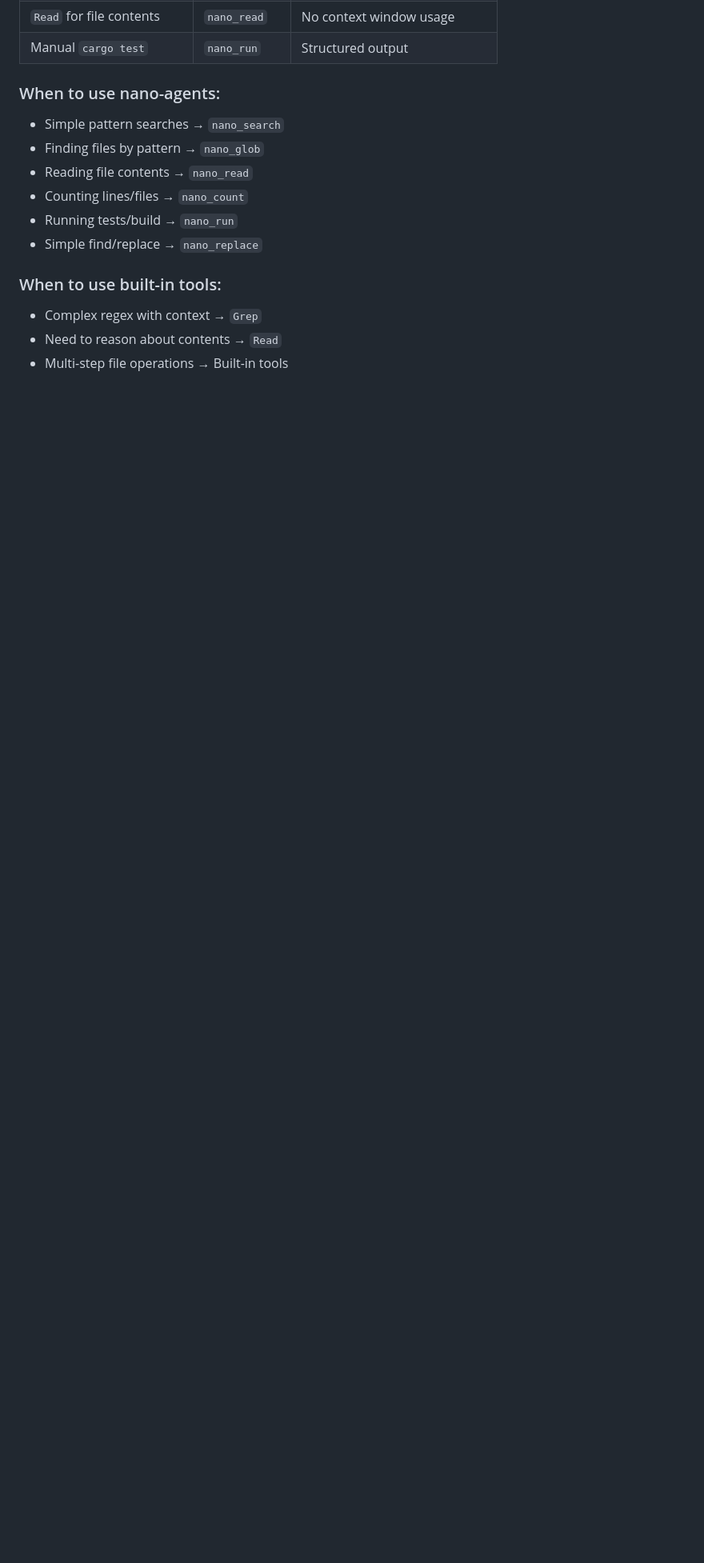
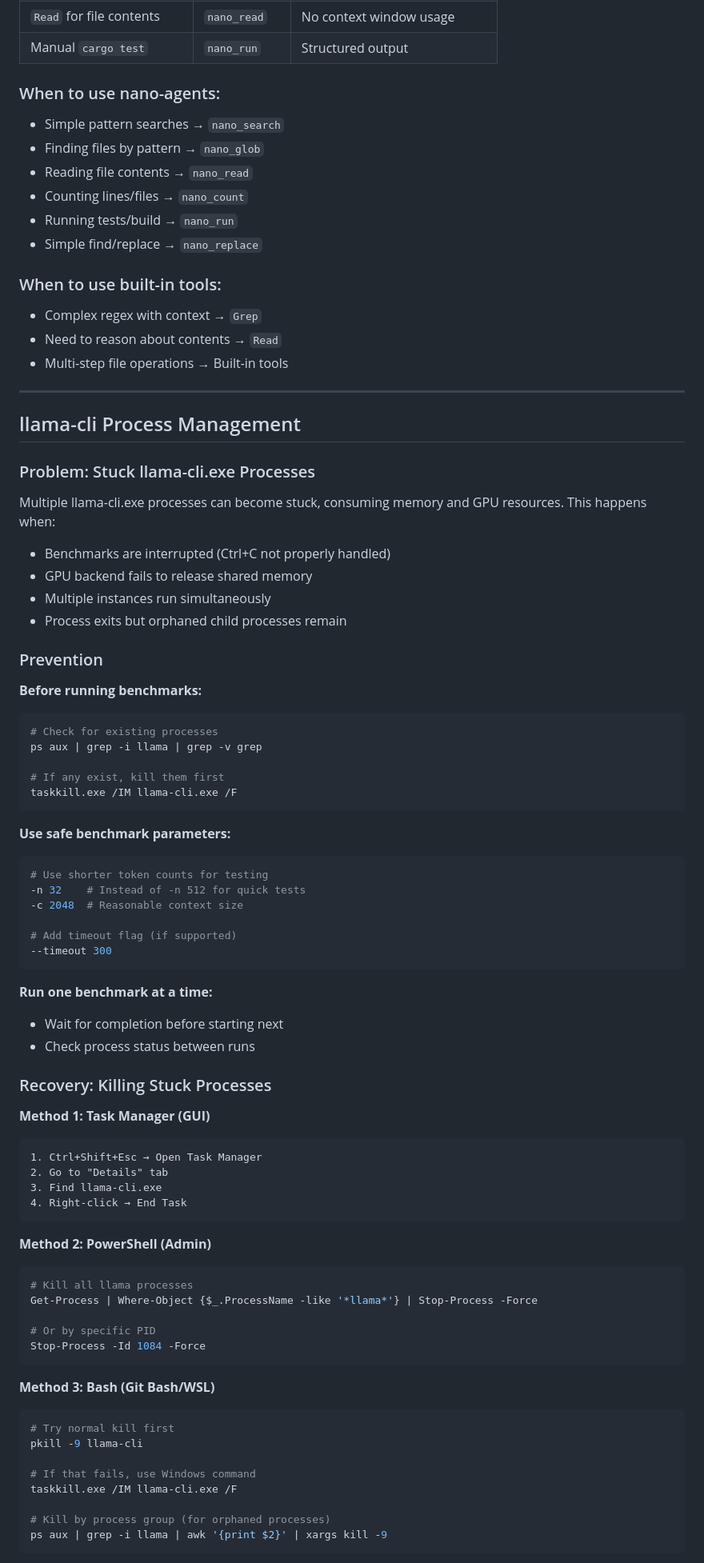
Before and after one commit to fabiantax/kv-compact, a Markdown page: CLAUDE.md, the part around one of its changes. Shown at 80% size. Drawn GitHub-style; blank space fills up the shorter version.

````diff
--- a/CLAUDE.md
+++ b/CLAUDE.md
@@ -73,3 +91,72 @@ This project uses fab-swarm nano-agents for fast operations. **Prefer these tool
 - Complex regex with context → `Grep`
 - Need to reason about contents → `Read`
 - Multi-step file operations → Built-in tools
+
+---
+
+## llama-cli Process Management
+
+### Problem: Stuck llama-cli.exe Processes
+
+Multiple llama-cli.exe processes can become stuck, consuming memory and GPU resources. This happens when:
+- Benchmarks are interrupted (Ctrl+C not properly handled)
+- GPU backend fails to release shared memory
+- Multiple instances run simultaneously
+- Process exits but orphaned child processes remain
+
+### Prevention
+
+**Before running benchmarks:**
+```bash
+# Check for existing processes
+ps aux | grep -i llama | grep -v grep
+
+# If any exist, kill them first
+taskkill.exe /IM llama-cli.exe /F
+```
+
+**Use safe benchmark parameters:**
+```bash
+# Use shorter token counts for testing
+-n 32    # Instead of -n 512 for quick tests
+-c 2048  # Reasonable context size
+
+# Add timeout flag (if supported)
+--timeout 300
+```
+
+**Run one benchmark at a time:**
+- Wait for completion before starting next
+- Check process status between runs
+
+### Recovery: Killing Stuck Processes
+
+**Method 1: Task Manager (GUI)**
+```
+1. Ctrl+Shift+Esc → Open Task Manager
+2. Go to "Details" tab
+3. Find llama-cli.exe
+4. Right-click → End Task
+```
+
+**Method 2: PowerShell (Admin)**
+```powershell
+# Kill all llama processes
+Get-Process | Where-Object {$_.ProcessName -like '*llama*'} | Stop-Process -Force
+
+# Or by specific PID
+Stop-Process -Id 1084 -Force
+```
+
+**Method 3: Bash (Git Bash/WSL)**
+```bash
+# Try normal kill first
+pkill -9 llama-cli
+
+# If that fails, use Windows command
+taskkill.exe /IM llama-cli.exe /F
+
+# Kill by process group (for orphaned processes)
+ps aux | grep -i llama | awk '{print $2}' | xargs kill -9
+```
+
````
Also changed, not shown: other parts of CLAUDE.md (+87 -0 lines), HANDOVER.md (+21 -17 lines).
